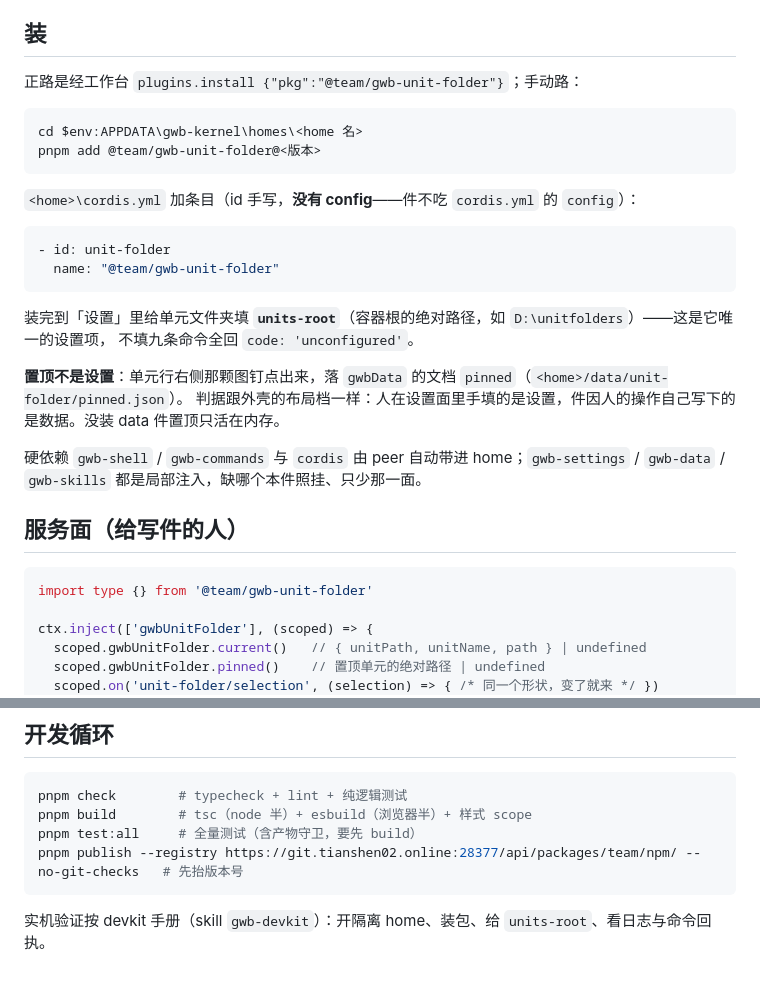
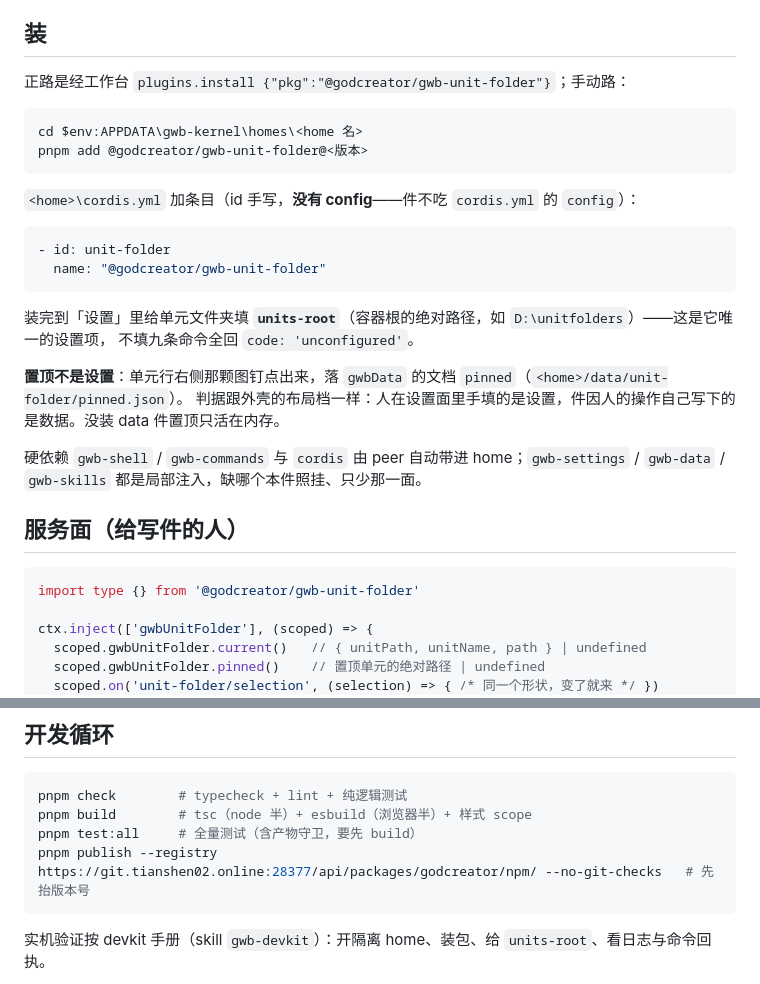
Before and after one commit to godcreator02/gwb-unit-folder, a Markdown page: README.md, 2 parts joined by grey strips. Drawn GitHub-style.

Commit message:
refactor: 源定型个人源 @godcreator（机主拍板收敛个人主页）——@team 全替、org URL 换个人源

````diff
--- a/README.md
+++ b/README.md
@@ -10,18 +10,18 @@
 
 ## 装
 
-正路是经工作台 `plugins.install {"pkg":"@team/gwb-unit-folder"}`；手动路：
+正路是经工作台 `plugins.install {"pkg":"@godcreator/gwb-unit-folder"}`；手动路：
 
 ```powershell
 cd $env:APPDATA\gwb-kernel\homes\<home 名>
-pnpm add @team/gwb-unit-folder@<版本>
+pnpm add @godcreator/gwb-unit-folder@<版本>
 ```
 
 `<home>\cordis.yml` 加条目（id 手写，**没有 config**——件不吃 `cordis.yml` 的 `config`）：
 
 ```yaml
 - id: unit-folder
-  name: "@team/gwb-unit-folder"
+  name: "@godcreator/gwb-unit-folder"
 ```
 
 装完到「设置」里给单元文件夹填 **`units-root`**（容器根的绝对路径，如 `D:\unitfolders`）——这是它唯一的设置项，
@@ -36,7 +36,7 @@ pnpm add @team/gwb-unit-folder@<版本>
 ## 服务面（给写件的人）
 
 ```ts
-import type {} from '@team/gwb-unit-folder'
+import type {} from '@godcreator/gwb-unit-folder'
 
 ctx.inject(['gwbUnitFolder'], (scoped) => {
   scoped.gwbUnitFolder.current()   // { unitPath, unitName, path } | undefined
@@ -67,7 +67,7 @@ ctx.inject(['gwbUnitFolder'], (scoped) => {
 pnpm check        # typecheck + lint + 纯逻辑测试
 pnpm build        # tsc（node 半）+ esbuild（浏览器半）+ 样式 scope
 pnpm test:all     # 全量测试（含产物守卫，要先 build）
-pnpm publish --registry https://git.tianshen02.online:28377/api/packages/team/npm/ --no-git-checks   # 先抬版本号
+pnpm publish --registry https://git.tianshen02.online:28377/api/packages/godcreator/npm/ --no-git-checks   # 先抬版本号
 ```
 
 实机验证按 devkit 手册（skill `gwb-devkit`）：开隔离 home、装包、给 `units-root`、看日志与命令回执。
````
